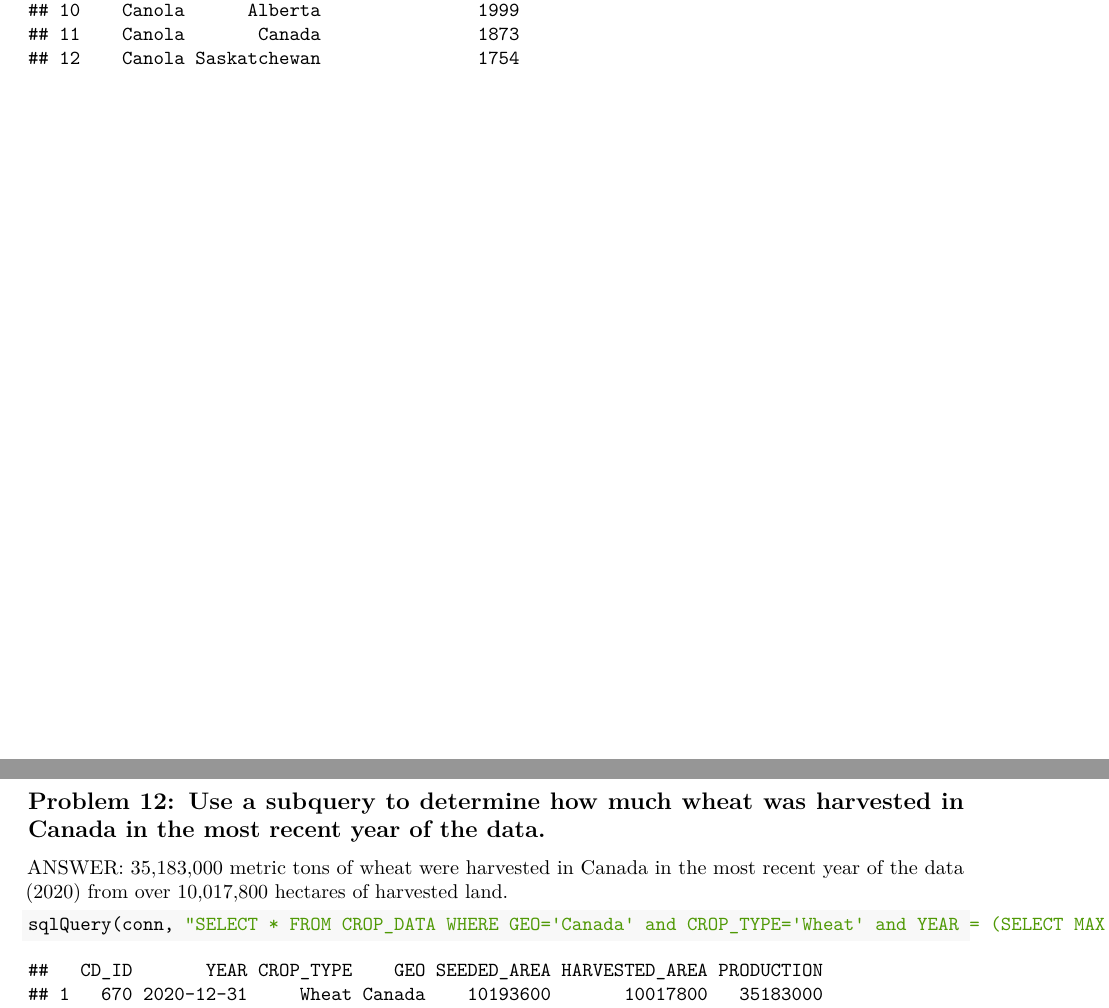
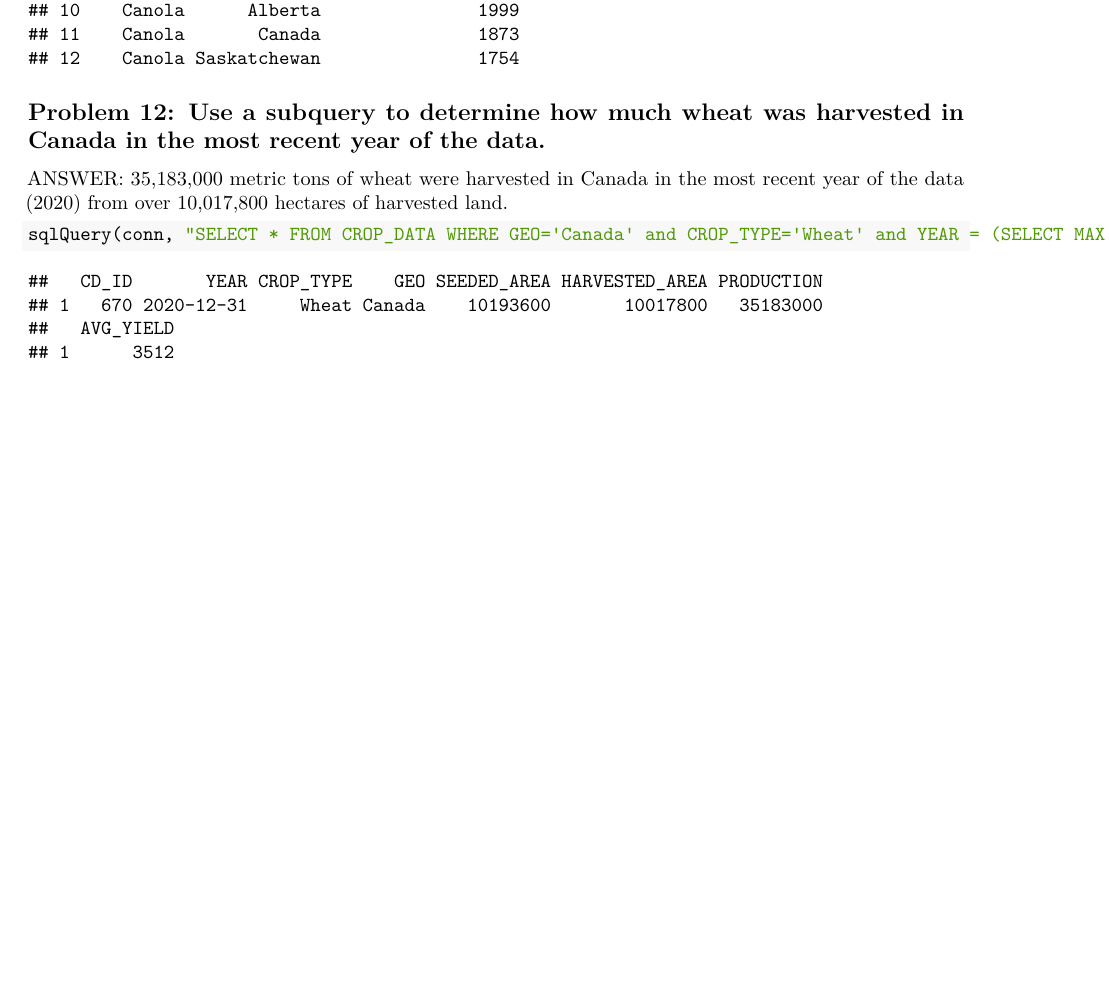
Before and after one commit to mkgibertjr/CodingSample_SQLwithR, an R Markdown document (SQLforR_FinalProject.Rmd): two parts of pages 8 and 9 of 9 before the commit and part of page 8 of 9 after it, the two joined at a grey line, cut so that both start at the same text, the shorter picture padded with empty space. The pictures show the output file SQLforR_FinalProject.pdf that the author committed with the source.

Commit message:
20221028-1630: Completed assigment

````diff
--- a/SQLforR_FinalProject.Rmd
+++ b/SQLforR_FinalProject.Rmd
@@ -462,8 +462,6 @@ sqlQuery(conn,"SELECT CROP_TYPE,GEO,AVG(AVG_YIELD) AS TEN_YEAR_AVG_YIELD FROM CR
 
 ```
 
-\pagebreak
-
 ## Problem 12: Use a subquery to determine how much wheat was harvested in Canada in the most recent year of the data.
 
 ANSWER: 35,183,000 metric tons of wheat were harvested in Canada in the most recent year of the data (2020) from over 10,017,800 hectares of harvested land.
@@ -473,6 +471,8 @@ ANSWER: 35,183,000 metric tons of wheat were harvested in Canada in the most rec
 sqlQuery(conn,"SELECT * FROM CROP_DATA WHERE GEO='Canada' and CROP_TYPE='Wheat' and YEAR = (SELECT MAX(YEAR) FROM CROP_DATA)")
 
 ```
+
+\pagebreak
 
 ## Problem 13: Use an implicit inner join to calculate the monthly price per metric tonne of Canola grown in Saskatchewan in both Canadian and US dollars. Display the most recent 6 months of the data.
 
````
Also changed, not shown: SQLforR_FinalProject.pdf.
